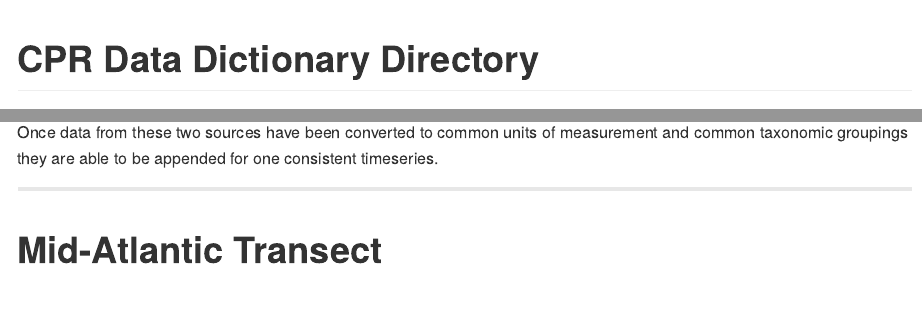
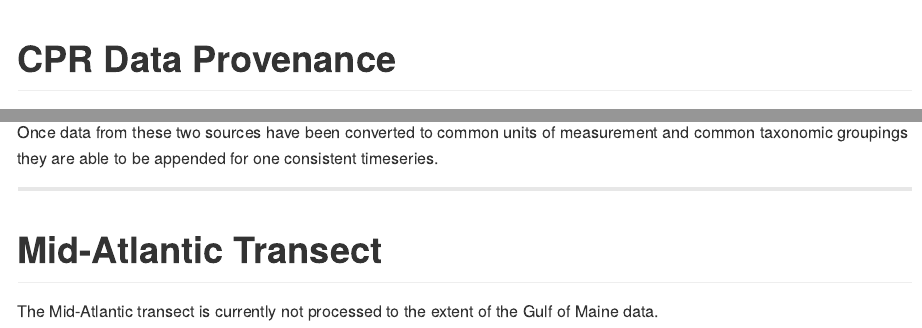
Before and after one commit to gulfofmaine/continuous_plankton_recorder, an R Markdown document (data_dictionaries/README.Rmd): the page in a window 1100 px wide, from its top, and a second part further down, joined at a grey line. Rendered offline with R 4.5, knitr and Pandoc, with nearby package versions; the code chunks are not run, so their results and figures are left out.

Commit message:
changed data dictionary to provenance

```diff
--- a/data_dictionaries/README.Rmd
+++ b/data_dictionaries/README.Rmd
@@ -1,5 +1,5 @@
 ---
-title: "CPR Data Dictionary Directory"
+title: "CPR Data Provenance"
 author: "Adam A. Kemberling"
 date: "`r Sys.Date()`"
 output: github_document
@@ -242,3 +242,5 @@ Once data from these two sources have been converted to common units of measurem
 
 ---
 # Mid-Atlantic Transect
+
+The Mid-Atlantic transect is currently not processed to the extent of the Gulf of Maine data.
```
Also changed, not shown: data_dictionaries/README.md.
